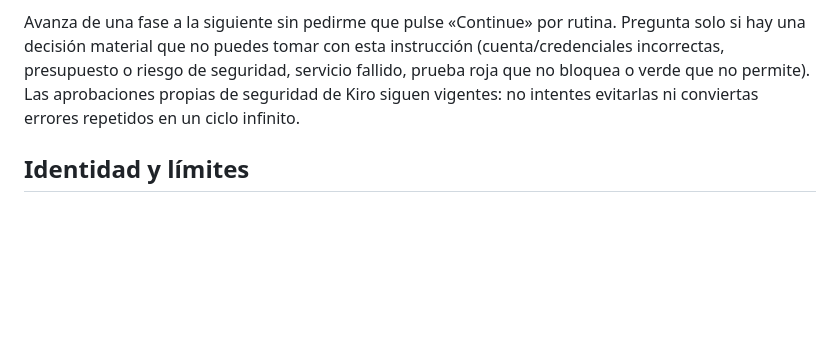
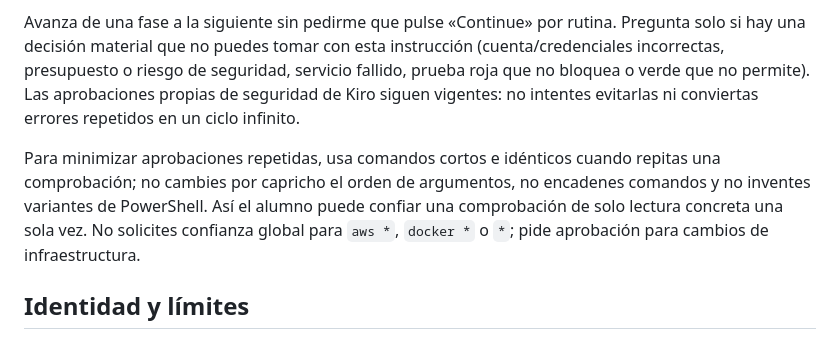
Before and after one commit to oft24/Proyecto-Final-Herramientas-de-tecnolog-as-de-la-informaci-n, a Markdown page: docs/encargo_kiro_aws.md, the part around the change. Drawn GitHub-style; blank space fills up the shorter version.

Commit message:
docs: reducir aprobaciones repetidas de Kiro sin ampliar permisos

```diff
--- a/docs/encargo_kiro_aws.md
+++ b/docs/encargo_kiro_aws.md
@@ -3,6 +3,8 @@
 Codex se encarga del código, pruebas locales, documentación y plantilla Word. **No programes, no modifiques archivos de la aplicación, tests, pipeline, Markdown ni Word, y no hagas commits ni push.** Ejecuta y documenta solamente las tareas de AWS descritas aquí. Si detectas un error de código, envía salida, SHA y pasos de reproducción; espera a que Codex entregue un nuevo commit antes de redeplegar.
 
 Avanza de una fase a la siguiente sin pedirme que pulse «Continue» por rutina. Pregunta solo si hay una decisión material que no puedes tomar con esta instrucción (cuenta/credenciales incorrectas, presupuesto o riesgo de seguridad, servicio fallido, prueba roja que no bloquea o verde que no permite). Las aprobaciones propias de seguridad de Kiro siguen vigentes: no intentes evitarlas ni conviertas errores repetidos en un ciclo infinito.
+
+Para minimizar aprobaciones repetidas, usa comandos cortos e idénticos cuando repitas una comprobación; no cambies por capricho el orden de argumentos, no encadenes comandos y no inventes variantes de PowerShell. Así el alumno puede confiar una comprobación de solo lectura concreta una sola vez. No solicites confianza global para `aws *`, `docker *` o `*`; pide aprobación para cambios de infraestructura.
 
 ## Identidad y límites
 
```
